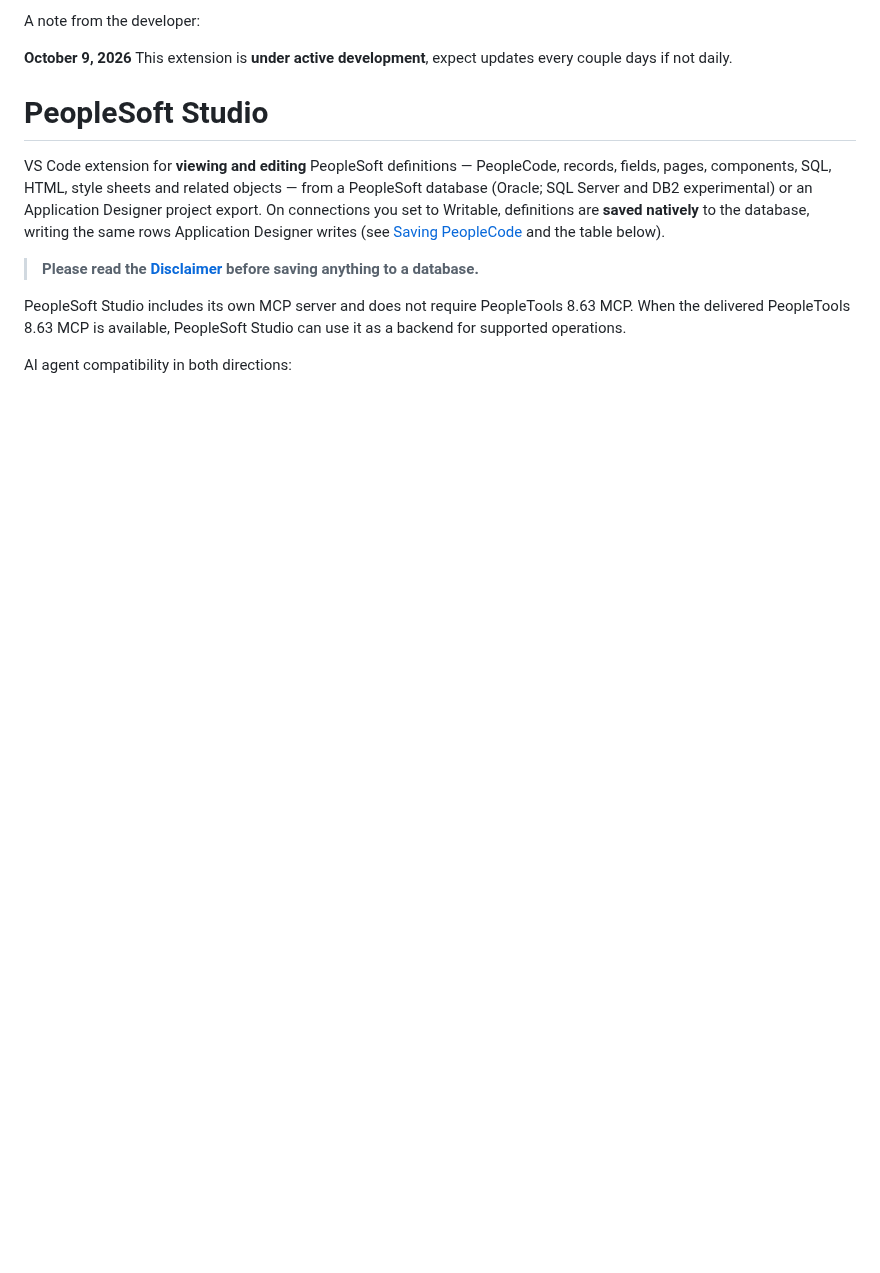
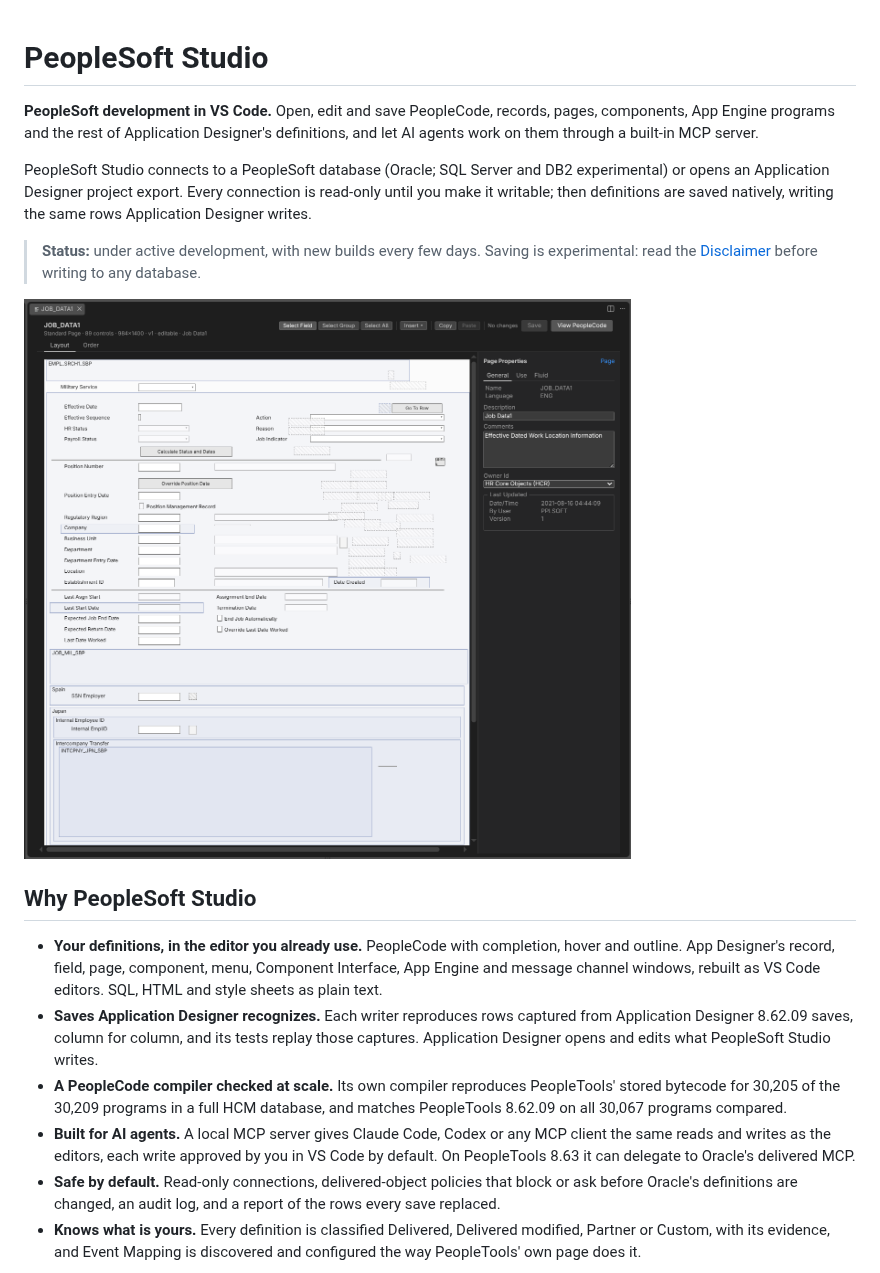
Before and after one commit to HypergraphIntel/peoplesoft-studio, a Markdown page: README.md, the part around one of its changes. GitHub-like rendering; pictures changed too: docs/images/page-designer.png (added); blank space fills up the shorter version.

Commit message:
README: an introduction, with screenshots
A pitch, a status note in place of the dated developer note, six reasons
to use it (App Designer's windows as VS Code editors, saves that match App
Designer's rows, the compiler's corpus results, the MCP server, safe-by-
default writes, ownership classification), and screenshots of the Page
designer, the App Engine Designer and the Customization Strategy view
(docs/images, kept out of the VSIX; vsce links them on GitHub). The MCP
paragraph and diagram move under "AI agents".

Co-Authored-By: Claude Opus 5.5 <noreply@anthropic.com>

```diff
--- a/README.md
+++ b/README.md
@@ -1,17 +1,41 @@
-
-
-A note from the developer:
-
-**October 9, 2026**
-This extension is **under active development**, expect updates every couple days if not daily.
-
-
 # PeopleSoft Studio
 
-VS Code extension for **viewing and editing** PeopleSoft definitions — PeopleCode, records, fields, pages, components, SQL, HTML, style sheets and related objects — from a PeopleSoft database (Oracle; SQL Server and DB2 experimental) or an Application Designer project export. On connections you set to Writable, definitions are **saved natively** to the database, writing the same rows Application Designer writes (see [Saving PeopleCode](#saving-peoplecode-experimental) and the table below).
+**PeopleSoft development in VS Code.** Open, edit and save PeopleCode, records,
+pages, components, App Engine programs and the rest of Application Designer's
+definitions, and let AI agents work on them through a built-in MCP server.
 
-> **Please read the [Disclaimer](#disclaimer) before saving anything to a database.**
+PeopleSoft Studio connects to a PeopleSoft database (Oracle; SQL Server and DB2
+experimental) or opens an Application Designer project export. Every connection
+is read-only until you make it writable; then definitions are saved natively,
+writing the same rows Application Designer writes.
 
-PeopleSoft Studio includes its own MCP server and does not require PeopleTools 8.63 MCP. When the delivered PeopleTools 8.63 MCP is available, PeopleSoft Studio can use it as a backend for supported operations.
+> **Status:** under active development, with new builds every few days. Saving
+> is experimental: read the [Disclaimer](#disclaimer) before writing to any
+> database.
 
-AI agent compatibility in both directions:
+![The Page designer: JOB_DATA1's Layout view with the Page Properties panel](docs/images/page-designer.png)
+
+## Why PeopleSoft Studio
+
+- **Your definitions, in the editor you already use.** PeopleCode with
+  completion, hover and outline. App Designer's record, field, page, component,
+  menu, Component Interface, App Engine and message channel windows, rebuilt as
+  VS Code editors. SQL, HTML and style sheets as plain text.
+- **Saves Application Designer recognizes.** Each writer reproduces rows
+  captured from Application Designer 8.62.09 saves, column for column, and its
+  tests replay those captures. Application Designer opens and edits what
+  PeopleSoft Studio writes.
+- **A PeopleCode compiler checked at scale.** Its own compiler reproduces
+  PeopleTools' stored bytecode for 30,205 of the 30,209 programs in a full HCM
+  database, and matches PeopleTools 8.62.09 on all 30,067 programs compared.
+- **Built for AI agents.** A local MCP server gives Claude Code, Codex or any
+  MCP client the same reads and writes as the editors, each write approved by
+  you in VS Code by default. On PeopleTools 8.63 it can delegate to Oracle's
+  delivered MCP.
+- **Safe by default.** Read-only connections, delivered-object policies that
+  block or ask before Oracle's definitions are changed, an audit log, and a
+  report of the rows every save replaced.
+- **Knows what is yours.** Every definition is classified Delivered, Delivered
+  modified, Partner or Custom, with its evidence, and Event Mapping is
+  discovered and configured the way PeopleTools' own page does it.
+
```
Also changed, not shown: other parts of README.md (+10 -0 lines), docs/images/app-engine-designer.png (added), docs/images/customization-strategy.png (added).
